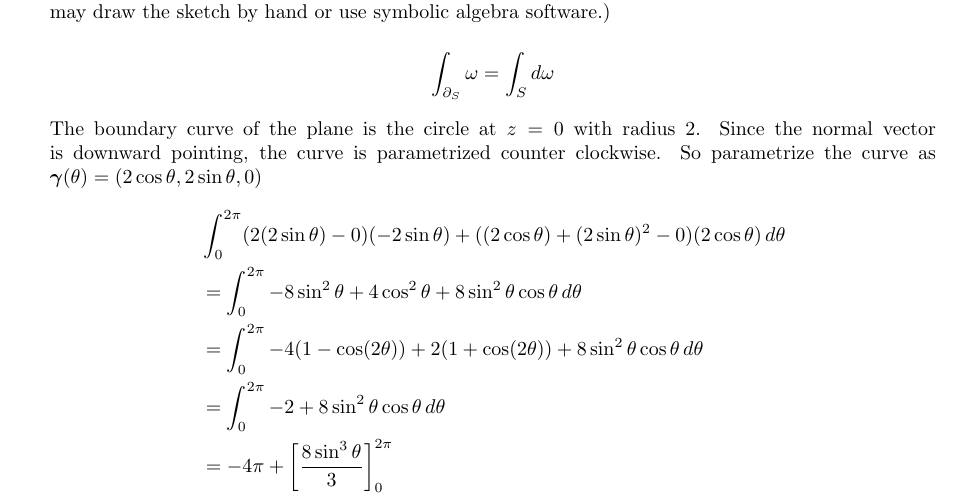
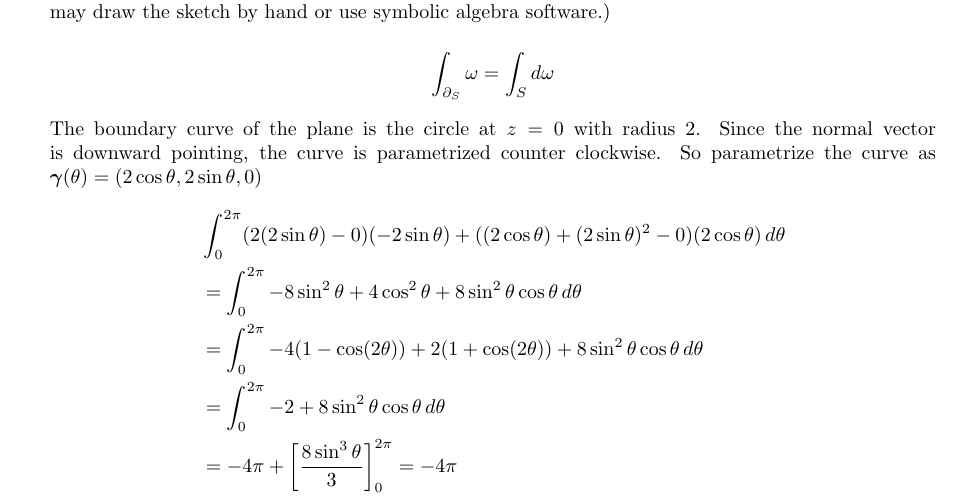
Before and after one commit to poonkeegan/school, a LaTeX document (matb42/a10.tex): part of page 9 of 13, cut so that both start at the same text. Compiled offline with pdfLaTeX.

Commit message:
Tue Mar 27 17:36:11 EDT 2018

```diff
--- a/matb42/a10.tex
+++ b/matb42/a10.tex
@@ -224,7 +224,7 @@ Apr 3rd 2018}
             &= \int_0^{2\pi} -8 \sin ^2 \theta + 4 \cos ^2 \theta + 8 \sin^2 \theta \cos \theta \, d \theta \\
             &= \int_0^{2\pi} -4(1 - \cos(2\theta)) + 2 (1 + \cos(2\theta)) + 8 \sin^2 \theta \cos \theta \, d \theta \\
             &= \int_0^{2\pi} -2 + 8 \sin^2 \theta \cos \theta \, d \theta \\
-            &= -4\pi + \bigg[\frac{8\sin^3\theta}{3}\bigg]_0^{2\pi}
+            &= -4\pi + \bigg[\frac{8\sin^3\theta}{3}\bigg]_0^{2\pi} = -4\pi
         \end{align*}
 
     \newpage
```
Also changed, not shown: matb42/a10.pdf.
